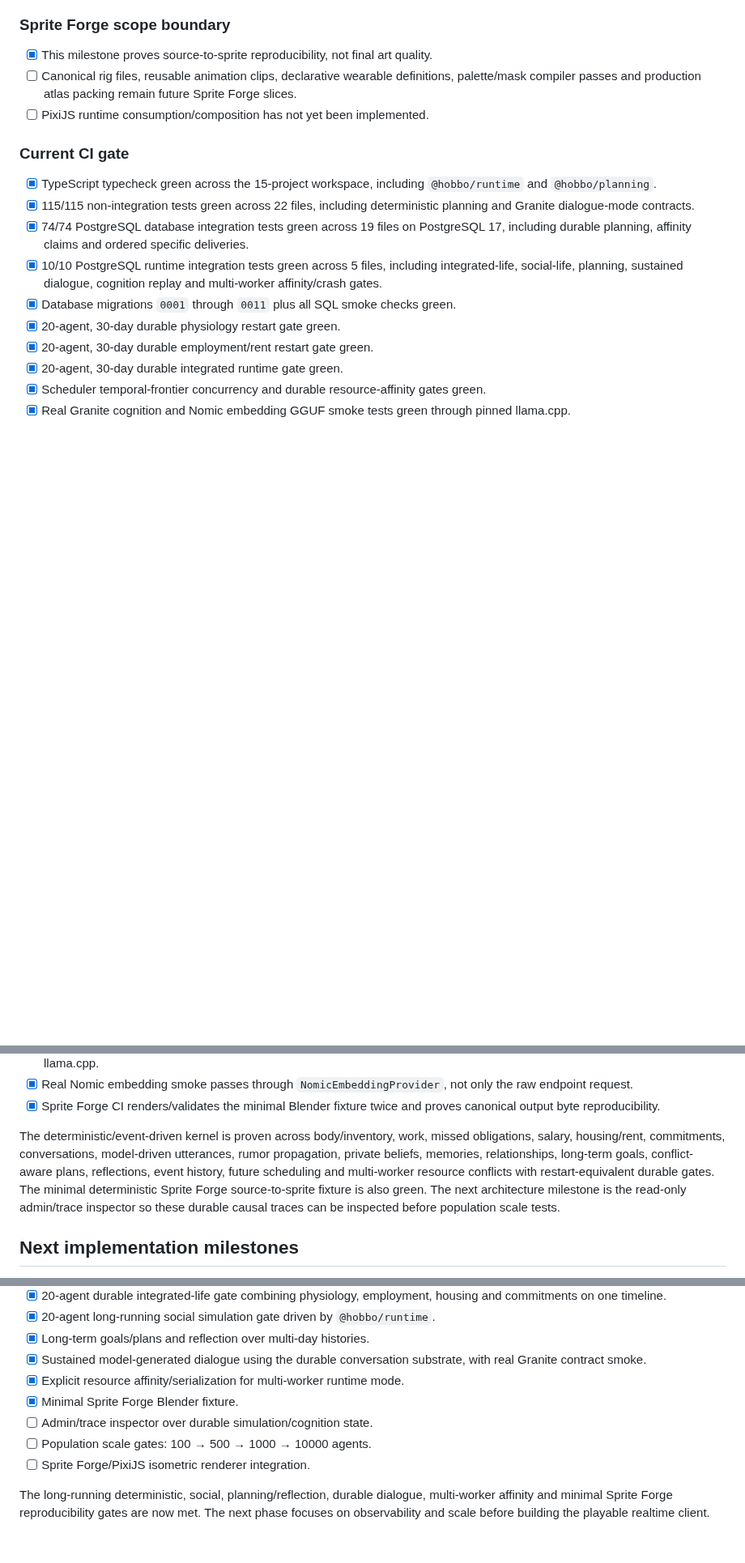
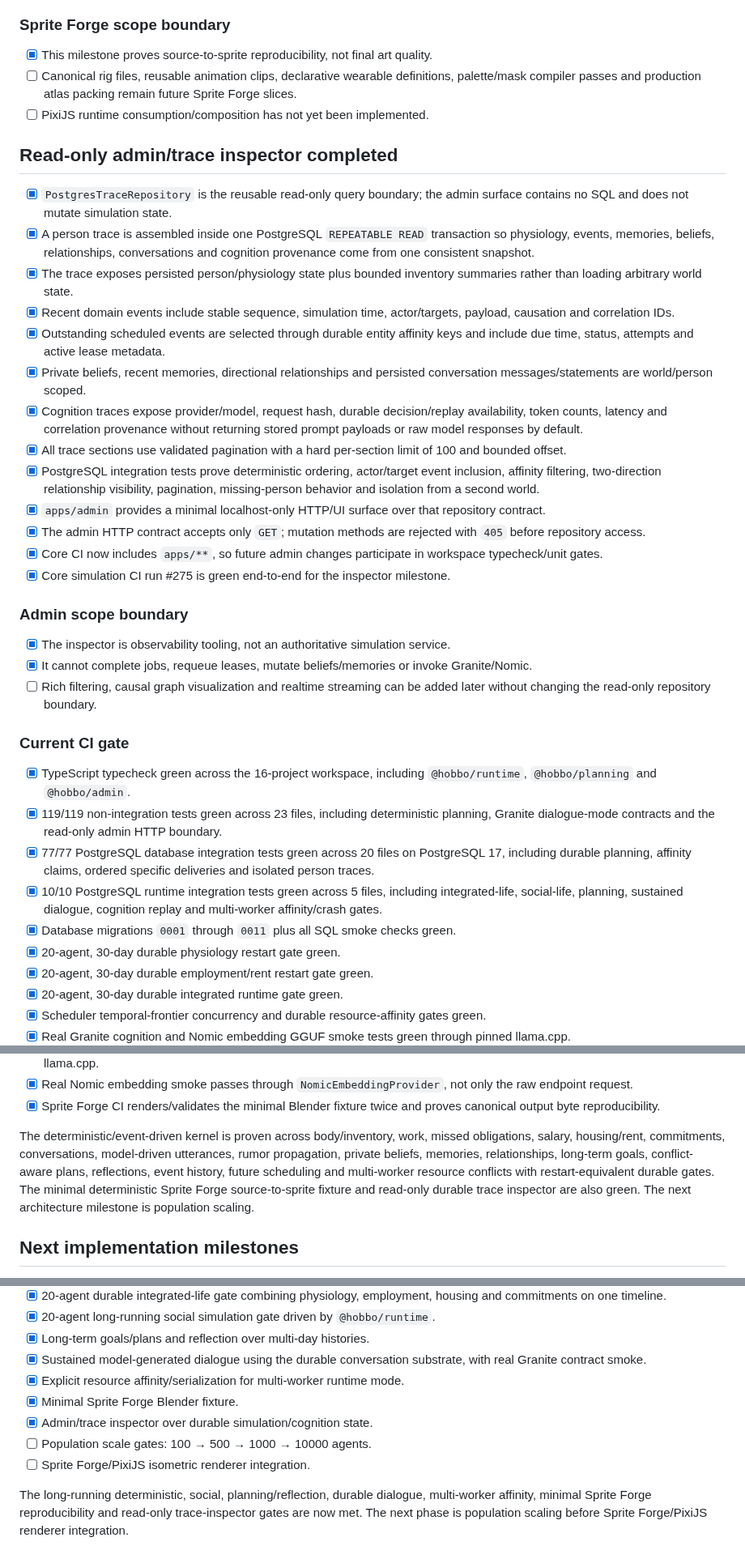
Before and after one commit to chmodmasx/Hobbo, a Markdown page: docs/IMPLEMENTATION_STATUS.md, 3 parts joined by grey strips. Shown at 81% size. Rendered like a GitHub page; blank space fills up the shorter version.

Commit message:
docs: close read-only trace inspector gate

```diff
--- a/docs/IMPLEMENTATION_STATUS.md
+++ b/docs/IMPLEMENTATION_STATUS.md
@@ -386,11 +386,33 @@
 - [ ] Canonical rig files, reusable animation clips, declarative wearable definitions, palette/mask compiler passes and production atlas packing remain future Sprite Forge slices.
 - [ ] PixiJS runtime consumption/composition has not yet been implemented.
 
+## Read-only admin/trace inspector completed
+
+- [x] `PostgresTraceRepository` is the reusable read-only query boundary; the admin surface contains no SQL and does not mutate simulation state.
+- [x] A person trace is assembled inside one PostgreSQL `REPEATABLE READ` transaction so physiology, events, memories, beliefs, relationships, conversations and cognition provenance come from one consistent snapshot.
+- [x] The trace exposes persisted person/physiology state plus bounded inventory summaries rather than loading arbitrary world state.
+- [x] Recent domain events include stable sequence, simulation time, actor/targets, payload, causation and correlation IDs.
+- [x] Outstanding scheduled events are selected through durable entity affinity keys and include due time, status, attempts and active lease metadata.
+- [x] Private beliefs, recent memories, directional relationships and persisted conversation messages/statements are world/person scoped.
+- [x] Cognition traces expose provider/model, request hash, durable decision/replay availability, token counts, latency and correlation provenance without returning stored prompt payloads or raw model responses by default.
+- [x] All trace sections use validated pagination with a hard per-section limit of 100 and bounded offset.
+- [x] PostgreSQL integration tests prove deterministic ordering, actor/target event inclusion, affinity filtering, two-direction relationship visibility, pagination, missing-person behavior and isolation from a second world.
+- [x] `apps/admin` provides a minimal localhost-only HTTP/UI surface over that repository contract.
+- [x] The admin HTTP contract accepts only `GET`; mutation methods are rejected with `405` before repository access.
+- [x] Core CI now includes `apps/**`, so future admin changes participate in workspace typecheck/unit gates.
+- [x] Core simulation CI run #275 is green end-to-end for the inspector milestone.
+
+### Admin scope boundary
+
+- [x] The inspector is observability tooling, not an authoritative simulation service.
+- [x] It cannot complete jobs, requeue leases, mutate beliefs/memories or invoke Granite/Nomic.
+- [ ] Rich filtering, causal graph visualization and realtime streaming can be added later without changing the read-only repository boundary.
+
 ### Current CI gate
 
-- [x] TypeScript typecheck green across the 15-project workspace, including `@hobbo/runtime` and `@hobbo/planning`.
-- [x] 115/115 non-integration tests green across 22 files, including deterministic planning and Granite dialogue-mode contracts.
-- [x] 74/74 PostgreSQL database integration tests green across 19 files on PostgreSQL 17, including durable planning, affinity claims and ordered specific deliveries.
+- [x] TypeScript typecheck green across the 16-project workspace, including `@hobbo/runtime`, `@hobbo/planning` and `@hobbo/admin`.
+- [x] 119/119 non-integration tests green across 23 files, including deterministic planning, Granite dialogue-mode contracts and the read-only admin HTTP boundary.
+- [x] 77/77 PostgreSQL database integration tests green across 20 files on PostgreSQL 17, including durable planning, affinity claims, ordered specific deliveries and isolated person traces.
 - [x] 10/10 PostgreSQL runtime integration tests green across 5 files, including integrated-life, social-life, planning, sustained dialogue, cognition replay and multi-worker affinity/crash gates.
 - [x] Database migrations `0001` through `0011` plus all SQL smoke checks green.
 - [x] 20-agent, 30-day durable physiology restart gate green.
@@ -403,7 +425,7 @@
 - [x] Real Nomic embedding smoke passes through `NomicEmbeddingProvider`, not only the raw endpoint request.
 - [x] Sprite Forge CI renders/validates the minimal Blender fixture twice and proves canonical output byte reproducibility.
 
-The deterministic/event-driven kernel is proven across body/inventory, work, missed obligations, salary, housing/rent, commitments, conversations, model-driven utterances, rumor propagation, private beliefs, memories, relationships, long-term goals, conflict-aware plans, reflections, event history, future scheduling and multi-worker resource conflicts with restart-equivalent durable gates. The minimal deterministic Sprite Forge source-to-sprite fixture is also green. The next architecture milestone is the read-only admin/trace inspector so these durable causal traces can be inspected before population scale tests.
+The deterministic/event-driven kernel is proven across body/inventory, work, missed obligations, salary, housing/rent, commitments, conversations, model-driven utterances, rumor propagation, private beliefs, memories, relationships, long-term goals, conflict-aware plans, reflections, event history, future scheduling and multi-worker resource conflicts with restart-equivalent durable gates. The minimal deterministic Sprite Forge source-to-sprite fixture and read-only durable trace inspector are also green. The next architecture milestone is population scaling.
 
 ## Next implementation milestones
 
@@ -418,8 +440,8 @@ The deterministic/event-driven kernel is proven across body/inventory, work, mis
 - [x] Sustained model-generated dialogue using the durable conversation substrate, with real Granite contract smoke.
 - [x] Explicit resource affinity/serialization for multi-worker runtime mode.
 - [x] Minimal Sprite Forge Blender fixture.
-- [ ] Admin/trace inspector over durable simulation/cognition state.
+- [x] Admin/trace inspector over durable simulation/cognition state.
 - [ ] Population scale gates: 100 → 500 → 1000 → 10000 agents.
 - [ ] Sprite Forge/PixiJS isometric renderer integration.
 
-The long-running deterministic, social, planning/reflection, durable dialogue, multi-worker affinity and minimal Sprite Forge reproducibility gates are now met. The next phase focuses on observability and scale before building the playable realtime client.
+The long-running deterministic, social, planning/reflection, durable dialogue, multi-worker affinity, minimal Sprite Forge reproducibility and read-only trace-inspector gates are now met. The next phase is population scaling before Sprite Forge/PixiJS renderer integration.
```
